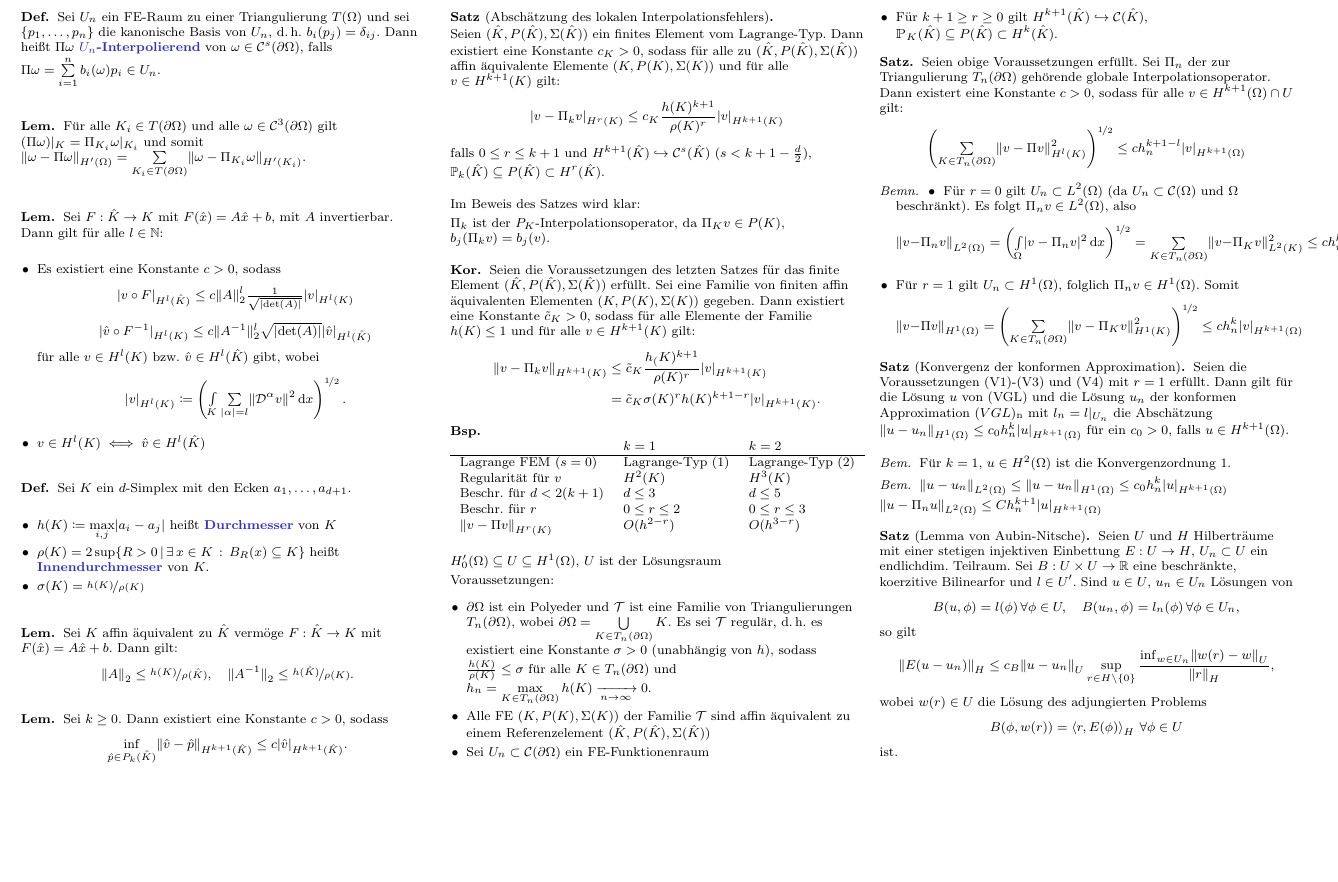
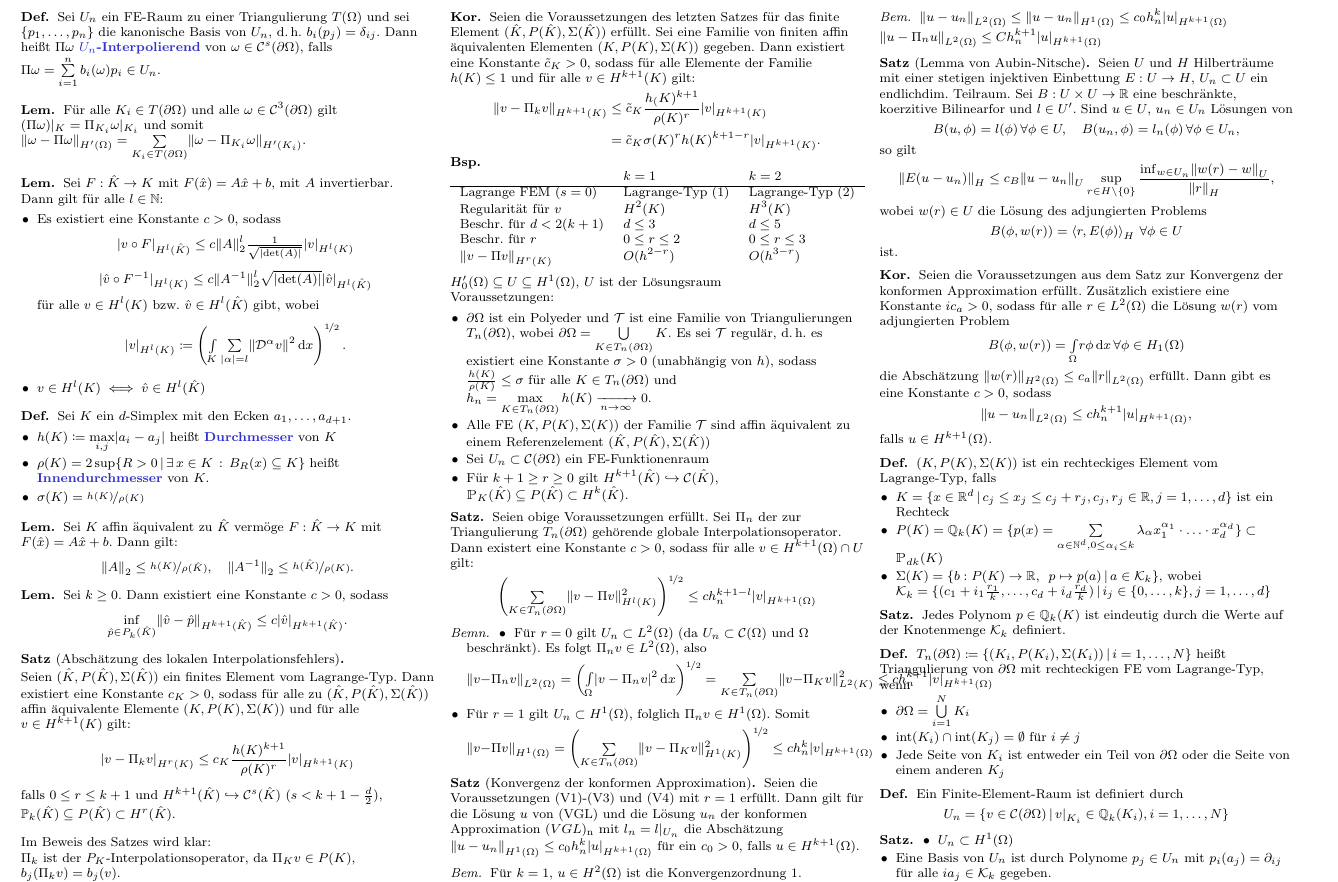
Before and after one commit to timjb/uni-spicker, a LaTeX document (numerik-pdes.tex): part of page 8 of 8, cut so that both start at the same text, the shorter picture padded with empty space. The pictures show the PDF file numerik-pdes.pdf that the author committed with the source.

Commit message:
Numerik-von-PDEs: Vorlesung vom 19.1.2016

```diff
--- a/numerik-pdes.tex
+++ b/numerik-pdes.tex
@@ -2135,4 +2136,64 @@ Voraussetzungen:
   ist.
 \end{satz}
 
+% Vorlesung vom 19.1.2016
+
+% 5.13
+\begin{kor}
+  Seien die Voraussetzungen aus dem Satz zur Konvergenz der konformen Approximation erfüllt.
+  Zusätzlich existiere eine Konstante $ic_a > 0$, sodass für alle $r \in L^2(\Omega)$ die Lösung $w(r)$ vom adjungierten Problem
+  \[
+    B(\phi, w(r)) = \Int{\Omega}{}{r \phi}{x} \,
+    \forall \phi \in H_1(\Omega)
+  \]
+  die Abschätzung $\norm{w(r)}_{H^2(\Omega)} \leq c_a \norm{r}_{L^2(\Omega)}$ erfüllt.
+  Dann gibt es eine Konstante $c > 0$, sodass
+  \[
+    \norm{u - u_n}_{L^2(\Omega)} \leq c h^{k+1}_n \abs{u}_{H^{k+1}(\Omega)},
+  \]
+  falls $u \in H^{k+1}(\Omega)$.
+\end{kor}
+
+% 5.5. Verallgemeinerungen
+
+% 5.5.1. Rechteckige Elemente vom Lagrange-Typ
+
+\begin{defn}
+  $(K, P(K), \Sigma(K))$ ist ein rechteckiges Element vom Lagrange-Typ, falls
+  \begin{itemize}
+    \item $K = \Set{x \in \R^d}{c_j \leq x_j \leq c_j + r_j, c_j, r_j \in \R, j = 1, \ldots, d}$ ist ein Rechteck
+    \item $P(K) = \Q_k(K) = \{ p(x) = \sum_{\alpha \in \N^d, 0 \leq \alpha_i \leq k} \lambda_\alpha x_1^{\alpha_1} \cdot \ldots \cdot x_d^{\alpha_d} \} \subset \Poly_{dk}(K)$
+    \item $\Sigma(K) = \Set{b : P(K) \to \R, \enspace p \mapsto p(a)}{a \in \mathcal{K}_k}$, wobei $\mathcal{K}_k = \Set{(c_1 + i_1 \tfrac{r_1}{k}, \ldots, c_d + i_d \tfrac{r_d}{k})}{i_j \in \{ 0, \ldots, k \}, j = 1, \ldots, d}$
+  \end{itemize}
+\end{defn}
+
+% ausgelassen: Beispiel
+
+\begin{satz}
+  Jedes Polynom $p \in \Q_k(K)$ ist eindeutig durch die Werte auf der Knotenmenge $\mathcal{K}_k$ definiert.
+\end{satz}
+
+\begin{defn}
+  $T_n(\bOmega) \coloneqq \Set{(K_i, P(K_i), \Sigma(K_i))}{i = 1, \ldots, N}$ heißt Triangulierung von $\bOmega$ mit rechteckigen FE vom Lagrange-Typ, wenn
+  \begin{itemize}
+    \item $\bOmega = \bigcup_{i=1}^N K_i$
+    \item $\inte(K_i) \cap \inte(K_j) = \emptyset$ für $i \neq j$
+    \item Jede Seite von $K_i$ ist entweder ein Teil von $\partial \Omega$ oder die Seite von einem anderen $K_j$
+  \end{itemize}
+\end{defn}
+
+\begin{defn}
+  Ein Finite-Element-Raum ist definiert durch
+  \[
+    U_n = \Set{v \in \Cont(\bOmega)}{v|_{K_i} \in \Q_k(K_i), i = 1, \ldots, N}
+  \]
+\end{defn}
+
+\begin{satz}
+  \begin{itemize}
+    \item $U_n \subset H^1(\Omega)$
+    \item Eine Basis von $U_n$ ist durch Polynome $p_j \in U_n$ mit $p_i(a_j) = \partial_{ij}$ für alle $ia_j \in \mathcal{K}_k$ gegeben.
+  \end{itemize}
+\end{satz}
+
 \end{document}
```
Also changed, not shown: numerik-pdes.pdf, numerik-pdes.tex (1 more changed lines).
